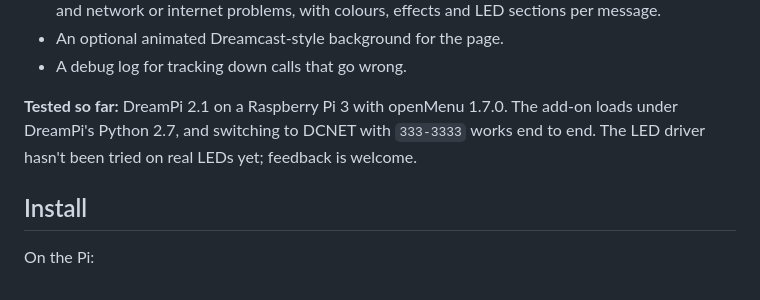
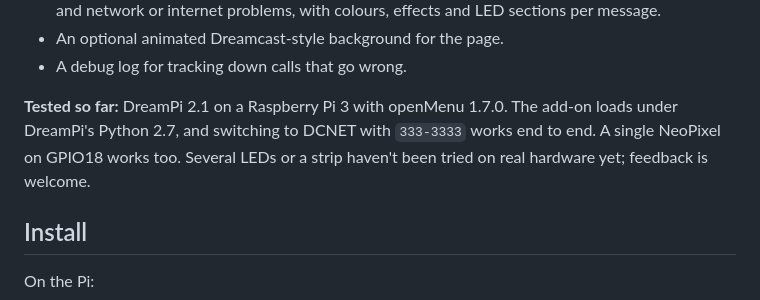
Before and after one commit to blaskkaffe/DreamPiAutoToggle, a Markdown page: README.md, the part around the change. Drawn GitHub-style.

Commit message:
Single NeoPixel on GPIO18 verified on hardware
Co-Authored-By: Claude Opus 5.5 <noreply@anthropic.com>
Claude-Session: https://claude.ai/code/session_01SqtbNRg8SyHCrAePeNQTZk

```diff
--- a/README.md
+++ b/README.md
@@ -13,7 +13,7 @@ What you get:
 - An optional animated Dreamcast-style background for the page.
 - A debug log for tracking down calls that go wrong.
 
-**Tested so far:** DreamPi 2.1 on a Raspberry Pi 3 with openMenu 1.7.0. The add-on loads under DreamPi's Python 2.7, and switching to DCNET with `333-3333` works end to end. The LED driver hasn't been tried on real LEDs yet; feedback is welcome.
+**Tested so far:** DreamPi 2.1 on a Raspberry Pi 3 with openMenu 1.7.0. The add-on loads under DreamPi's Python 2.7, and switching to DCNET with `333-3333` works end to end. A single NeoPixel on GPIO18 works too. Several LEDs or a strip haven't been tried on real hardware yet; feedback is welcome.
 
 ## Install
 
```
Also changed, not shown: CLAUDE.md (+3 -2 lines).
